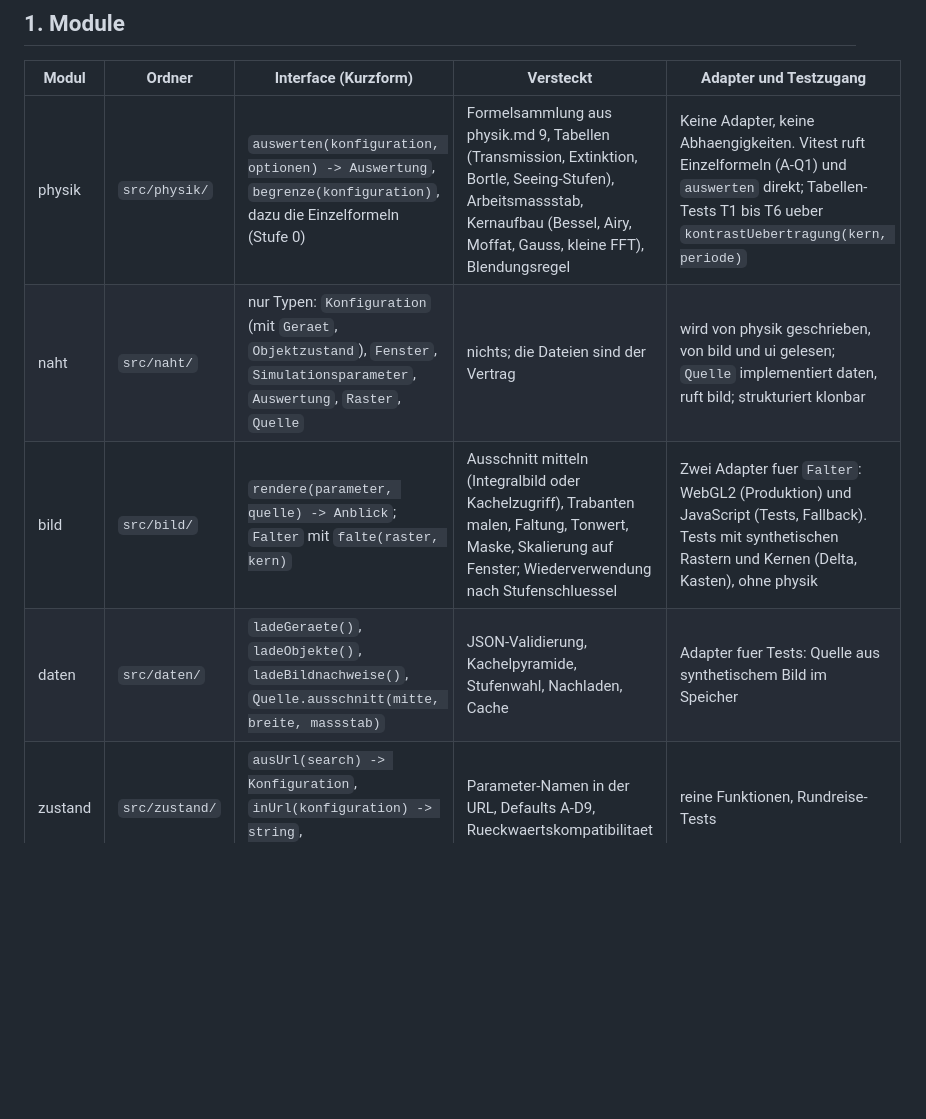
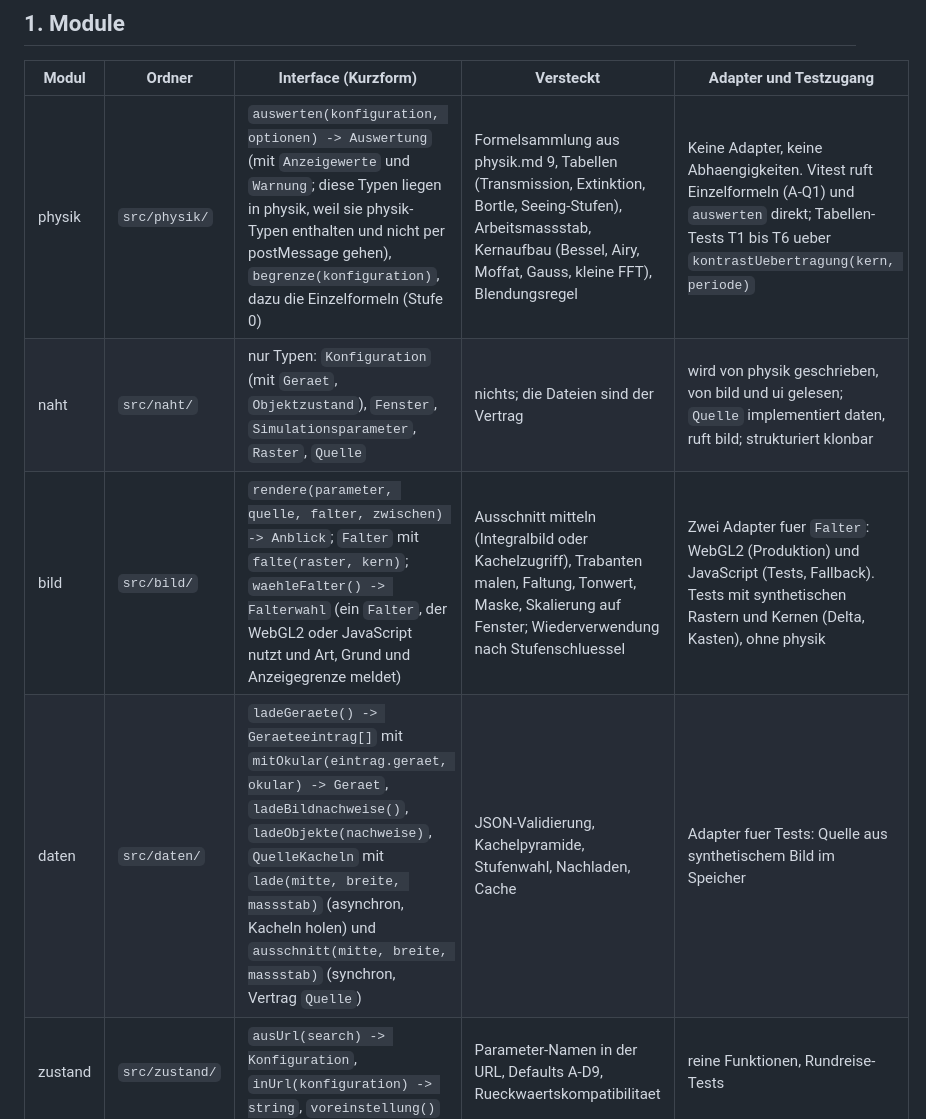
Before and after one commit to Herr-Cbert/astobsim, a Markdown page: docs/architektur.md, the part around the change. GitHub-like rendering; blank space fills up the shorter version.

```diff
--- a/docs/architektur.md
+++ b/docs/architektur.md
@@ -6,10 +6,10 @@ Ergebnis von Phase 3 (2026-10-23). Begriffe nach `GLOSSARY.md`, Entscheidungen i
 
 | Modul | Ordner | Interface (Kurzform) | Versteckt | Adapter und Testzugang |
 |---|---|---|---|---|
-| physik | `src/physik/` | `auswerten(konfiguration, optionen) -> Auswertung`, `begrenze(konfiguration)`, dazu die Einzelformeln (Stufe 0) | Formelsammlung aus physik.md 9, Tabellen (Transmission, Extinktion, Bortle, Seeing-Stufen), Arbeitsmassstab, Kernaufbau (Bessel, Airy, Moffat, Gauss, kleine FFT), Blendungsregel | Keine Adapter, keine Abhaengigkeiten. Vitest ruft Einzelformeln (A-Q1) und `auswerten` direkt; Tabellen-Tests T1 bis T6 ueber `kontrastUebertragung(kern, periode)` |
-| naht | `src/naht/` | nur Typen: `Konfiguration` (mit `Geraet`, `Objektzustand`), `Fenster`, `Simulationsparameter`, `Auswertung`, `Raster`, `Quelle` | nichts; die Dateien sind der Vertrag | wird von physik geschrieben, von bild und ui gelesen; `Quelle` implementiert daten, ruft bild; strukturiert klonbar |
-| bild | `src/bild/` | `rendere(parameter, quelle) -> Anblick`; `Falter` mit `falte(raster, kern)` | Ausschnitt mitteln (Integralbild oder Kachelzugriff), Trabanten malen, Faltung, Tonwert, Maske, Skalierung auf Fenster; Wiederverwendung nach Stufenschluessel | Zwei Adapter fuer `Falter`: WebGL2 (Produktion) und JavaScript (Tests, Fallback). Tests mit synthetischen Rastern und Kernen (Delta, Kasten), ohne physik |
-| daten | `src/daten/` | `ladeGeraete()`, `ladeObjekte()`, `ladeBildnachweise()`, `Quelle.ausschnitt(mitte, breite, massstab)` | JSON-Validierung, Kachelpyramide, Stufenwahl, Nachladen, Cache | Adapter fuer Tests: Quelle aus synthetischem Bild im Speicher |
+| physik | `src/physik/` | `auswerten(konfiguration, optionen) -> Auswertung` (mit `Anzeigewerte` und `Warnung`; diese Typen liegen in physik, weil sie physik-Typen enthalten und nicht per postMessage gehen), `begrenze(konfiguration)`, dazu die Einzelformeln (Stufe 0) | Formelsammlung aus physik.md 9, Tabellen (Transmission, Extinktion, Bortle, Seeing-Stufen), Arbeitsmassstab, Kernaufbau (Bessel, Airy, Moffat, Gauss, kleine FFT), Blendungsregel | Keine Adapter, keine Abhaengigkeiten. Vitest ruft Einzelformeln (A-Q1) und `auswerten` direkt; Tabellen-Tests T1 bis T6 ueber `kontrastUebertragung(kern, periode)` |
+| naht | `src/naht/` | nur Typen: `Konfiguration` (mit `Geraet`, `Objektzustand`), `Fenster`, `Simulationsparameter`, `Raster`, `Quelle` | nichts; die Dateien sind der Vertrag | wird von physik geschrieben, von bild und ui gelesen; `Quelle` implementiert daten, ruft bild; strukturiert klonbar |
+| bild | `src/bild/` | `rendere(parameter, quelle, falter, zwischen) -> Anblick`; `Falter` mit `falte(raster, kern)`; `waehleFalter() -> Falterwahl` (ein `Falter`, der WebGL2 oder JavaScript nutzt und Art, Grund und Anzeigegrenze meldet) | Ausschnitt mitteln (Integralbild oder Kachelzugriff), Trabanten malen, Faltung, Tonwert, Maske, Skalierung auf Fenster; Wiederverwendung nach Stufenschluessel | Zwei Adapter fuer `Falter`: WebGL2 (Produktion) und JavaScript (Tests, Fallback). Tests mit synthetischen Rastern und Kernen (Delta, Kasten), ohne physik |
+| daten | `src/daten/` | `ladeGeraete() -> Geraeteeintrag[]` mit `mitOkular(eintrag.geraet, okular) -> Geraet`, `ladeBildnachweise()`, `ladeObjekte(nachweise)`, `QuelleKacheln` mit `lade(mitte, breite, massstab)` (asynchron, Kacheln holen) und `ausschnitt(mitte, breite, massstab)` (synchron, Vertrag `Quelle`) | JSON-Validierung, Kachelpyramide, Stufenwahl, Nachladen, Cache | Adapter fuer Tests: Quelle aus synthetischem Bild im Speicher |
 | zustand | `src/zustand/` | `ausUrl(search) -> Konfiguration`, `inUrl(konfiguration) -> string`, `voreinstellung()` | Parameter-Namen in der URL, Defaults A-D9, Rueckwaertskompatibilitaet | reine Funktionen, Rundreise-Tests |
 | ui | `src/ui/` | `starte(wurzelElement)` | Formular, Regler, Gesichtsfeld-Canvas, Zoomansicht, Infopanel, Tooltips aus `src/texte.ts`, Worker-Anbindung | Browser-Test in Phase 6 von Hand; Logik bleibt in physik und zustand |
 | tools | `tools/` (Python) | Skripte: `bild_aufbereiten.py`, `mond_kacheln.py`, `bildnachweis_pruefen.py` | Zuschneiden, Nordrichtung, Skalieren, Kacheln, WebP | laufen offline; Ergebnis liegt unter `daten/` |
```
Also changed, not shown: GLOSSARY.md (+19 -1 lines).
